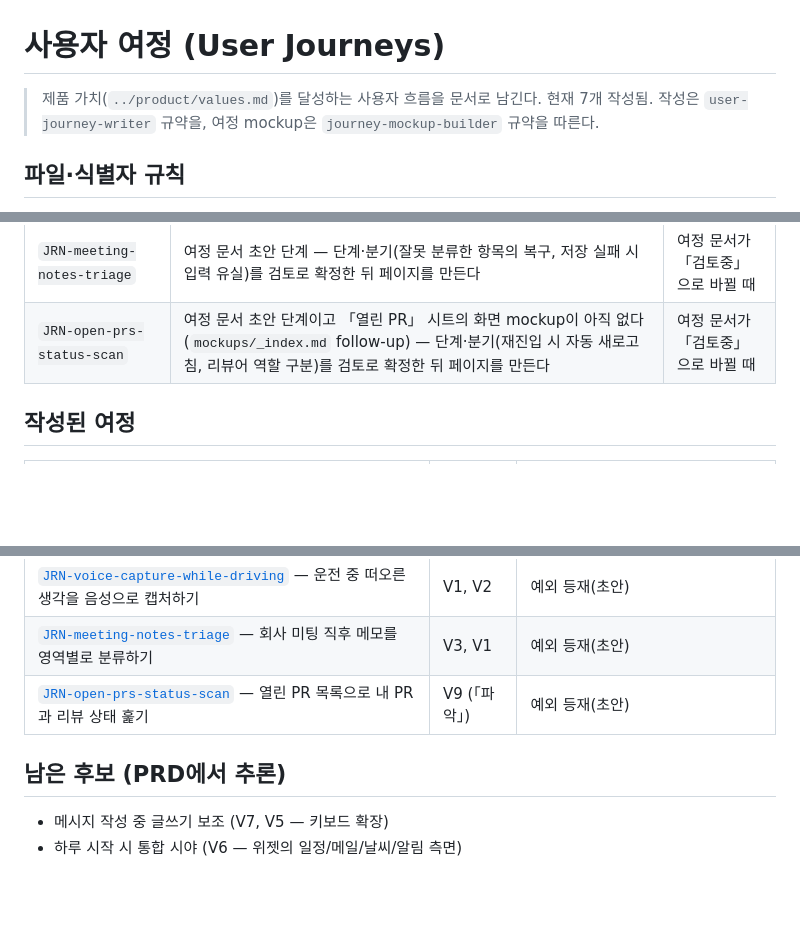
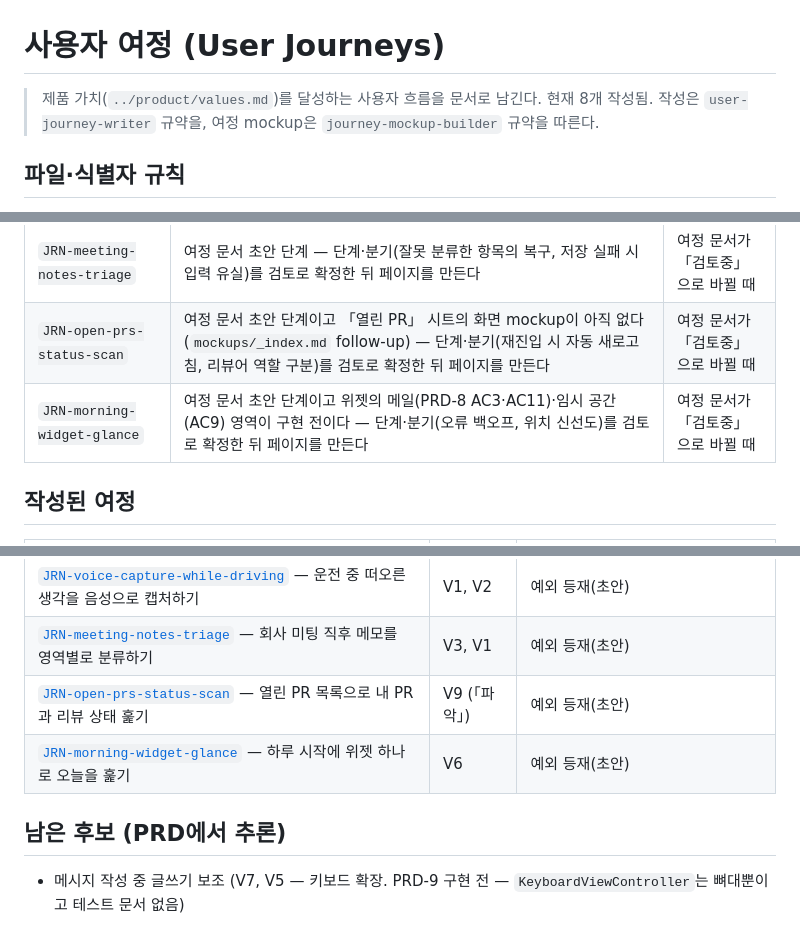
Before and after one commit to dlddu/pocket-aide, a Markdown page: docs/user-journeys/README.md, 3 parts joined by grey strips. Drawn GitHub-style; blank space fills up the shorter version.

Commit message:
docs(journeys): JRN-morning-widget-glance 여정 문서 (V6 위젯 통합 시야, 초안) (#197)
Co-authored-by: Claude <noreply@anthropic.com>

```diff
--- a/docs/user-journeys/README.md
+++ b/docs/user-journeys/README.md
@@ -1,6 +1,6 @@
 # 사용자 여정 (User Journeys)
 
-> 제품 가치(`../product/values.md`)를 달성하는 사용자 흐름을 문서로 남긴다. 현재 7개 작성됨.
+> 제품 가치(`../product/values.md`)를 달성하는 사용자 흐름을 문서로 남긴다. 현재 8개 작성됨.
 > 작성은 `user-journey-writer` 규약을, 여정 mockup은 `journey-mockup-builder` 규약을 따른다.
 
 ## 파일·식별자 규칙
@@ -41,6 +41,7 @@ mockup 페이지를 두지 않기로 한 여정을 **여정별 사유와 재검
 | `JRN-voice-capture-while-driving` | 여정 문서 초안 단계이고 PRD-6·PRD-7 구현 전 — 호출·녹음·종료 신호(음향·햅틱)와 실패 처리를 검토로 확정한 뒤 페이지를 만든다 | 여정 문서가 「검토중」으로 바뀔 때 |
 | `JRN-meeting-notes-triage` | 여정 문서 초안 단계 — 단계·분기(잘못 분류한 항목의 복구, 저장 실패 시 입력 유실)를 검토로 확정한 뒤 페이지를 만든다 | 여정 문서가 「검토중」으로 바뀔 때 |
 | `JRN-open-prs-status-scan` | 여정 문서 초안 단계이고 「열린 PR」 시트의 화면 mockup이 아직 없다(`mockups/_index.md` follow-up) — 단계·분기(재진입 시 자동 새로고침, 리뷰어 역할 구분)를 검토로 확정한 뒤 페이지를 만든다 | 여정 문서가 「검토중」으로 바뀔 때 |
+| `JRN-morning-widget-glance` | 여정 문서 초안 단계이고 위젯의 메일(PRD-8 AC3·AC11)·임시 공간(AC9) 영역이 구현 전이다 — 단계·분기(오류 백오프, 위치 신선도)를 검토로 확정한 뒤 페이지를 만든다 | 여정 문서가 「검토중」으로 바뀔 때 |
 
 ## 작성된 여정
 
@@ -53,8 +54,8 @@ mockup 페이지를 두지 않기로 한 여정을 **여정별 사유와 재검
 | [`JRN-voice-capture-while-driving`](./JRN-voice-capture-while-driving.md) — 운전 중 떠오른 생각을 음성으로 캡처하기 | V1, V2 | 예외 등재(초안) |
 | [`JRN-meeting-notes-triage`](./JRN-meeting-notes-triage.md) — 회사 미팅 직후 메모를 영역별로 분류하기 | V3, V1 | 예외 등재(초안) |
 | [`JRN-open-prs-status-scan`](./JRN-open-prs-status-scan.md) — 열린 PR 목록으로 내 PR과 리뷰 상태 훑기 | V9 (「파악」) | 예외 등재(초안) |
+| [`JRN-morning-widget-glance`](./JRN-morning-widget-glance.md) — 하루 시작에 위젯 하나로 오늘을 훑기 | V6 | 예외 등재(초안) |
 
 ## 남은 후보 (PRD에서 추론)
 
-- 메시지 작성 중 글쓰기 보조 (V7, V5 — 키보드 확장)
-- 하루 시작 시 통합 시야 (V6 — 위젯의 일정/메일/날씨/알림 측면)
+- 메시지 작성 중 글쓰기 보조 (V7, V5 — 키보드 확장. PRD-9 구현 전 — `KeyboardViewController`는 뼈대뿐이고 테스트 문서 없음)
```
Also changed, not shown: docs/user-journeys/JRN-morning-widget-glance.md (added, +111 -0 lines).
